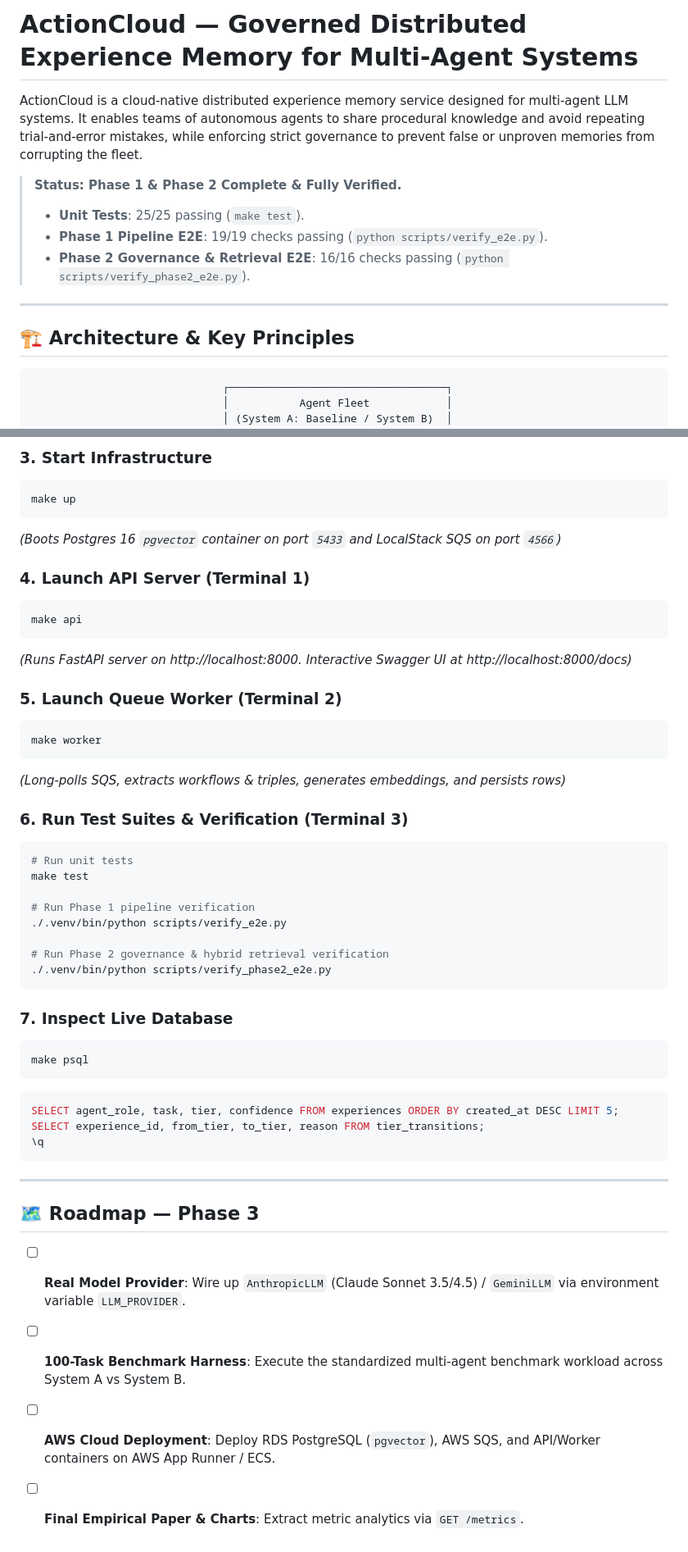
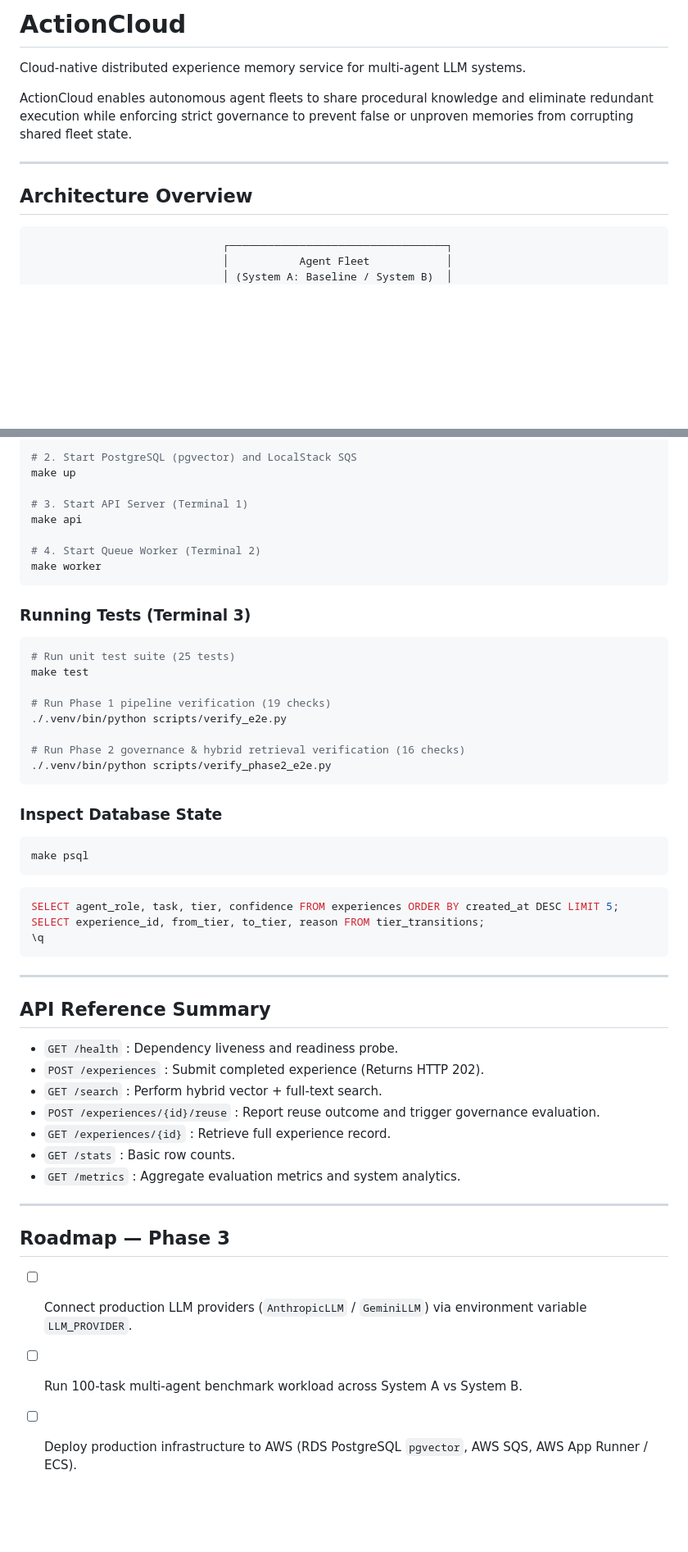
Before and after one commit to nagashiva23/action-cloud, a Markdown page: README.md, 2 parts joined by grey strips. Shown at 82% size. Drawn GitHub-style; blank space fills up the shorter version.

````diff
--- a/README.md
+++ b/README.md
@@ -1,15 +1,12 @@
-# ActionCloud — Governed Distributed Experience Memory for Multi-Agent Systems
+# ActionCloud
 
-ActionCloud is a cloud-native distributed experience memory service designed for multi-agent LLM systems. It enables teams of autonomous agents to share procedural knowledge and avoid repeating trial-and-error mistakes, while enforcing strict governance to prevent false or unproven memories from corrupting the fleet.
+Cloud-native distributed experience memory service for multi-agent LLM systems.
 
-> **Status: Phase 1 & Phase 2 Complete & Fully Verified.**
-> - **Unit Tests**: 25/25 passing (`make test`).
-> - **Phase 1 Pipeline E2E**: 19/19 checks passing (`python scripts/verify_e2e.py`).
-> - **Phase 2 Governance & Retrieval E2E**: 16/16 checks passing (`python scripts/verify_phase2_e2e.py`).
+ActionCloud enables autonomous agent fleets to share procedural knowledge and eliminate redundant execution while enforcing strict governance to prevent false or unproven memories from corrupting shared fleet state.
 
 ---
 
-## 🏗 Architecture & Key Principles
+## Architecture Overview
 
 ```
                               ┌──────────────────────────────────┐
@@ -123,35 +121,29 @@ make setup
 
-### 3. Start Infrastructure
-```bash
+# 2. Start PostgreSQL (pgvector) and LocalStack SQS
 make up
-```
-*(Boots Postgres 16 `pgvector` container on port `5433` and LocalStack SQS on port `4566`)*
 
-### 4. Launch API Server (Terminal 1)
-```bash
+# 3. Start API Server (Terminal 1)
 make api
-```
-*(Runs FastAPI server on http://localhost:8000. Interactive Swagger UI at http://localhost:8000/docs)*
 
-### 5. Launch Queue Worker (Terminal 2)
-```bash
+# 4. Start Queue Worker (Terminal 2)
 make worker
 ```
-*(Long-polls SQS, extracts workflows & triples, generates embeddings, and persists rows)*
 
-### 6. Run Test Suites & Verification (Terminal 3)
+### Running Tests (Terminal 3)
+
 ```bash
-# Run unit tests
+# Run unit test suite (25 tests)
 make test
 
-# Run Phase 1 pipeline verification
+# Run Phase 1 pipeline verification (19 checks)
 ./.venv/bin/python scripts/verify_e2e.py
 
-# Run Phase 2 governance & hybrid retrieval verification
+# Run Phase 2 governance & hybrid retrieval verification (16 checks)
 ./.venv/bin/python scripts/verify_phase2_e2e.py
 ```
 
-### 7. Inspect Live Database
+### Inspect Database State
+
 ```bash
 make psql
 ```
@@ -163,9 +155,20 @@ SELECT experience_id, from_tier, to_tier, reason FROM tier_transitions;
 
 ---
 
-## 🗺 Roadmap — Phase 3
+## API Reference Summary
 
-- [ ] **Real Model Provider**: Wire up `AnthropicLLM` (Claude Sonnet 3.5/4.5) / `GeminiLLM` via environment variable `LLM_PROVIDER`.
-- [ ] **100-Task Benchmark Harness**: Execute the standardized multi-agent benchmark workload across System A vs System B.
-- [ ] **AWS Cloud Deployment**: Deploy RDS PostgreSQL (`pgvector`), AWS SQS, and API/Worker containers on AWS App Runner / ECS.
-- [ ] **Final Empirical Paper & Charts**: Extract metric analytics via `GET /metrics`.
+- `GET /health` : Dependency liveness and readiness probe.
+- `POST /experiences` : Submit completed experience (Returns HTTP 202).
+- `GET /search` : Perform hybrid vector + full-text search.
+- `POST /experiences/{id}/reuse` : Report reuse outcome and trigger governance evaluation.
+- `GET /experiences/{id}` : Retrieve full experience record.
+- `GET /stats` : Basic row counts.
+- `GET /metrics` : Aggregate evaluation metrics and system analytics.
+
+---
+
+## Roadmap — Phase 3
+
+- [ ] Connect production LLM providers (`AnthropicLLM` / `GeminiLLM`) via environment variable `LLM_PROVIDER`.
+- [ ] Run 100-task multi-agent benchmark workload across System A vs System B.
+- [ ] Deploy production infrastructure to AWS (RDS PostgreSQL `pgvector`, AWS SQS, AWS App Runner / ECS).
````
Also changed, not shown: other parts of README.md (+42 -41 lines).
